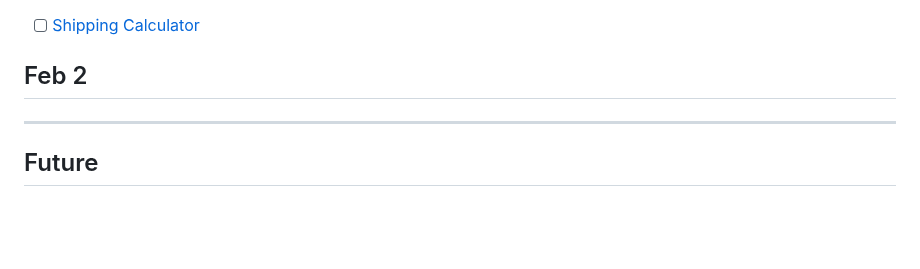
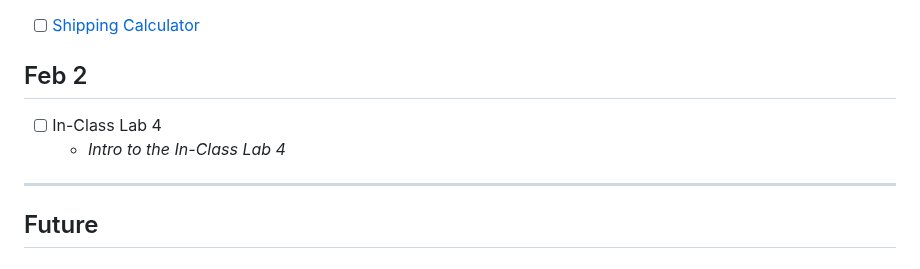
Before and after one commit to CPSC-1520/cpsc-1520-workbook-jan2024-a03-dgilleland, a Markdown page: Agenda.md, the part around the change. Drawn GitHub-style; blank space fills up the shorter version.

Commit message:
Update agenda

```diff
--- a/Agenda.md
+++ b/Agenda.md
@@ -146,6 +146,9 @@
 
 ## Feb 2
 
+- [ ] In-Class Lab 4
+  - *Intro to the In-Class Lab 4*
+
 ----
 
 ## Future
```
